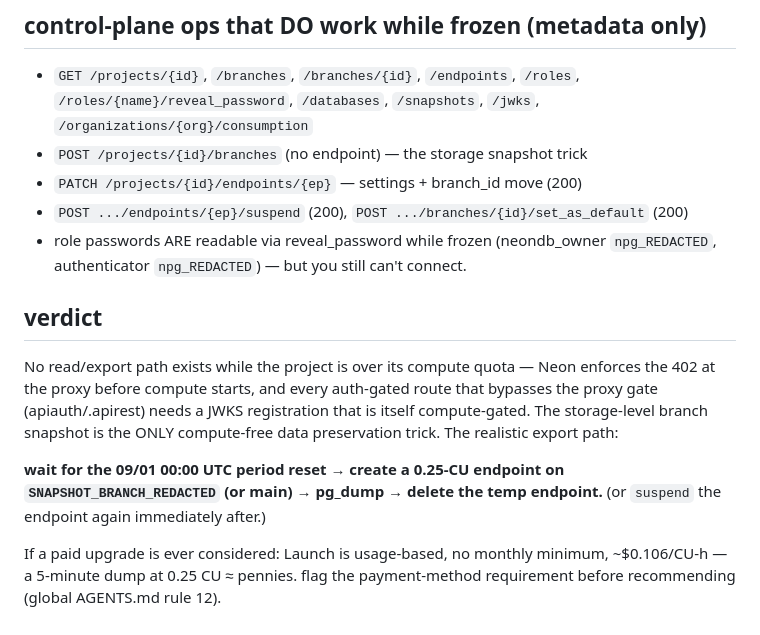
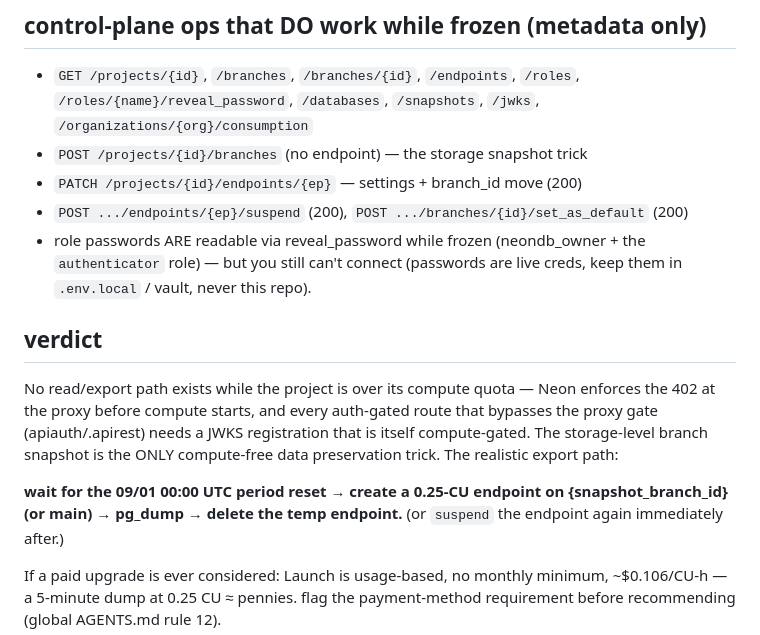
Before and after one commit to FahadBinHussain/automata, a Markdown page: neon.com/AGENTS.md, the part around one of its changes. GitHub-like rendering.

```diff
--- a/neon.com/AGENTS.md
+++ b/neon.com/AGENTS.md
@@ -107,8 +104,9 @@ all tested live against the real project; each returned 402/412/423 quota gate u
 - `POST /projects/{id}/branches` (no endpoint) — the storage snapshot trick
 - `PATCH /projects/{id}/endpoints/{ep}` — settings + branch_id move (200)
 - `POST .../endpoints/{ep}/suspend` (200), `POST .../branches/{id}/set_as_default` (200)
-- role passwords ARE readable via reveal_password while frozen (neondb_owner
-  `npg_REDACTED`, authenticator `npg_REDACTED`) — but you still can't connect.
+- role passwords ARE readable via reveal_password while frozen (neondb_owner + the
+  `authenticator` role) — but you still can't connect (passwords are live creds,
+  keep them in `.env.local` / vault, never this repo).
 
 ## verdict
 
@@ -119,7 +117,7 @@ compute-gated. The storage-level branch snapshot is the ONLY compute-free data
 preservation trick. The realistic export path:
 
 **wait for the 09/01 00:00 UTC period reset → create a 0.25-CU endpoint on
-`SNAPSHOT_BRANCH_REDACTED` (or main) → pg_dump → delete the temp endpoint.**
+{snapshot_branch_id} (or main) → pg_dump → delete the temp endpoint.**
 (or `suspend` the endpoint again immediately after.)
 
 If a paid upgrade is ever considered: Launch is usage-based, no monthly minimum,
```
Also changed, not shown: other parts of neon.com/AGENTS.md (+28 -18 lines).
